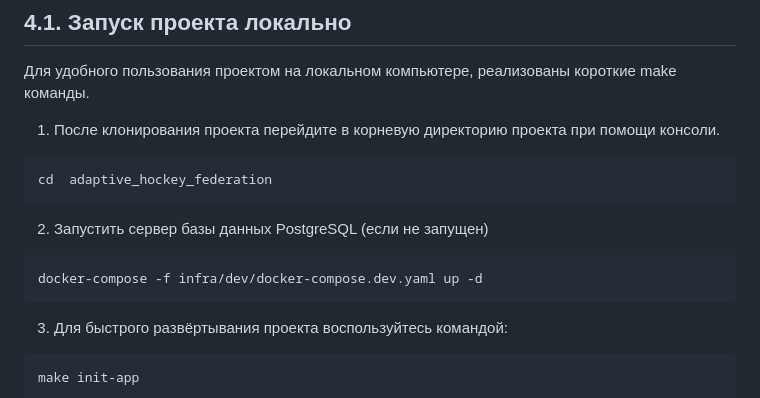
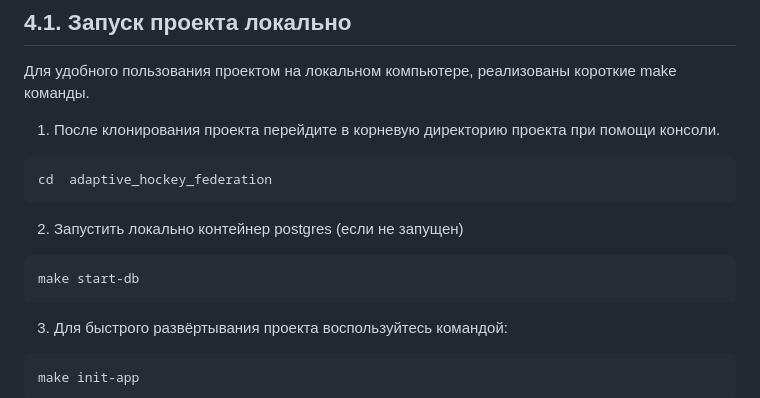
Before and after one commit to Studio-Yandex-Practicum/adaptive_hockey_federation, a Markdown page: README.md, the part around the change. Drawn GitHub-style.

Commit message:
readme added start-db

````diff
--- a/README.md
+++ b/README.md
@@ -524,9 +524,9 @@ cd  adaptive_hockey_federation
 ```bash
 cd  adaptive_hockey_federation
 ```
-2. Запустить сервер базы данных PostgreSQL (если не запущен)
+2. Запустить локально контейнер postgres (если не запущен)
 ```bash
-docker-compose -f infra/dev/docker-compose.dev.yaml up -d
+make start-db
 ```
 3. Для быстрого развёртывания проекта воспользуйтесь командой:
 ```bash
````
